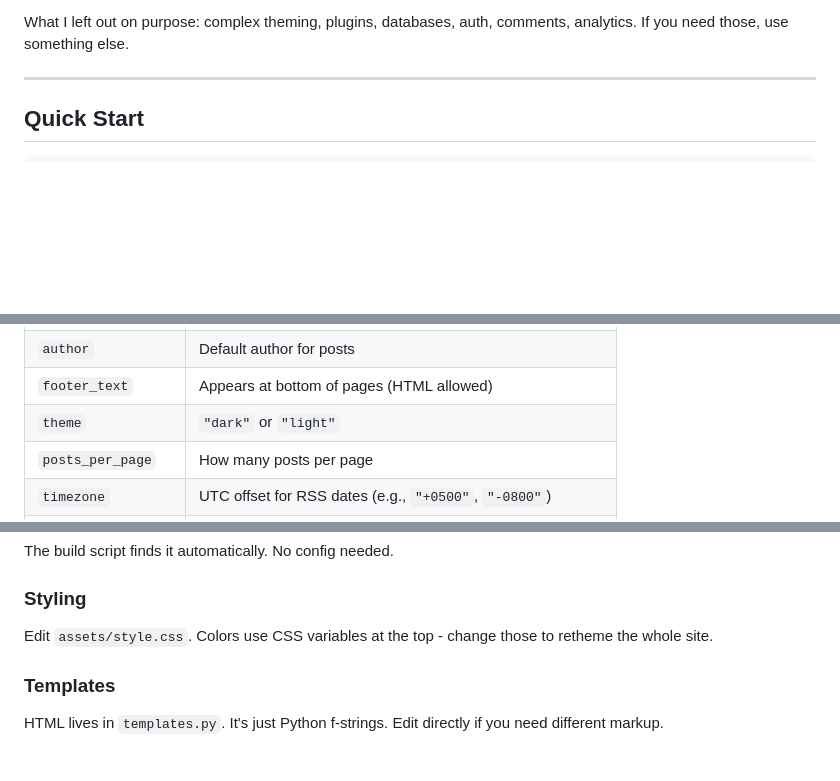
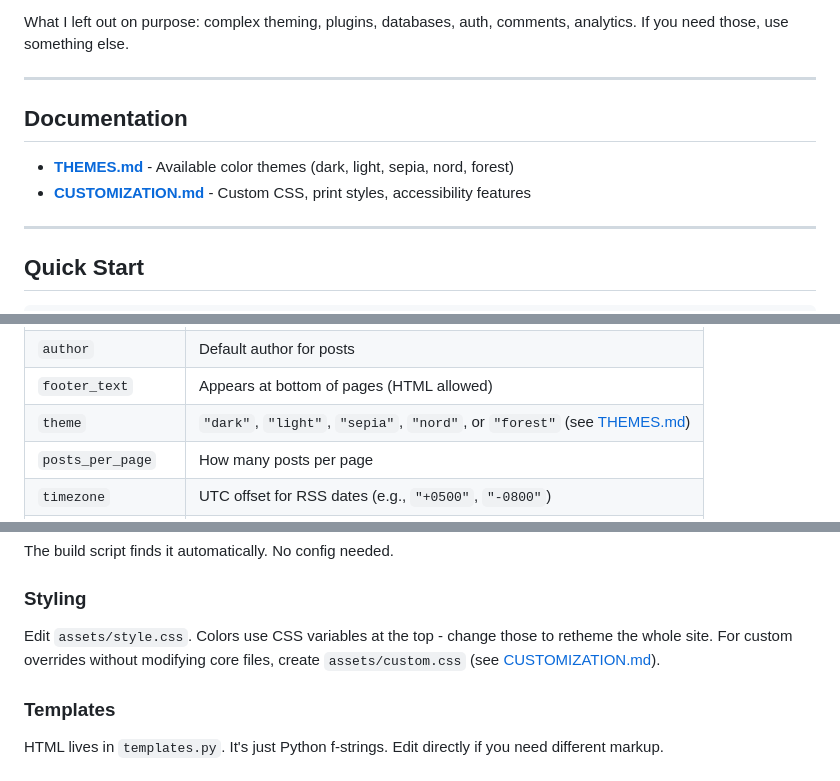
Before and after one commit to impish0/tailoza, a Markdown page: README.md, 3 parts joined by grey strips. Drawn GitHub-style; blank space fills up the shorter version.

Commit message:
Update README.md to enhance documentation on themes and customization options

```diff
--- a/README.md
+++ b/README.md
@@ -28,6 +28,13 @@ So I built something simpler. You write markdown. It spits out HTML. That's it.
 - **Dev Server** - Hot reload on file changes
 
 What I left out on purpose: complex theming, plugins, databases, auth, comments, analytics. If you need those, use something else.
+
+---
+
+## Documentation
+
+- **[THEMES.md](THEMES.md)** - Available color themes (dark, light, sepia, nord, forest)
+- **[CUSTOMIZATION.md](CUSTOMIZATION.md)** - Custom CSS, print styles, accessibility features
 
 ---
 
@@ -70,7 +77,7 @@ Edit `config.json`:
 | `site_description` | Used in RSS and meta tags |
 | `author` | Default author for posts |
 | `footer_text` | Appears at bottom of pages (HTML allowed) |
-| `theme` | `"dark"` or `"light"` |
+| `theme` | `"dark"`, `"light"`, `"sepia"`, `"nord"`, or `"forest"` (see [THEMES.md](THEMES.md)) |
 | `posts_per_page` | How many posts per page |
 | `timezone` | UTC offset for RSS dates (e.g., `"+0500"`, `"-0800"`) |
 | `post_url_prefix` | URL path for posts (`"/"` for root, `"/posts"` for /posts/slug/) |
@@ -141,7 +148,7 @@ The build script finds it automatically. No config needed.
 
 ### Styling
 
-Edit `assets/style.css`. Colors use CSS variables at the top - change those to retheme the whole site.
+Edit `assets/style.css`. Colors use CSS variables at the top - change those to retheme the whole site. For custom overrides without modifying core files, create `assets/custom.css` (see [CUSTOMIZATION.md](CUSTOMIZATION.md)).
 
 ### Templates
 
```
